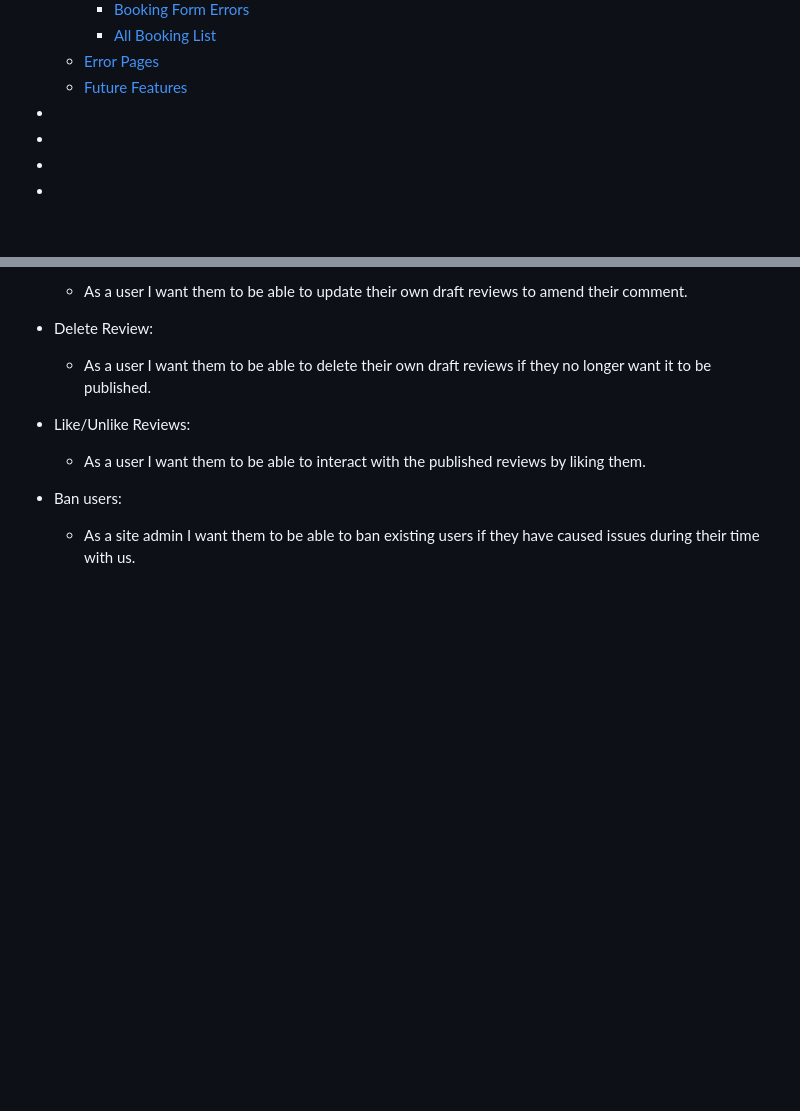
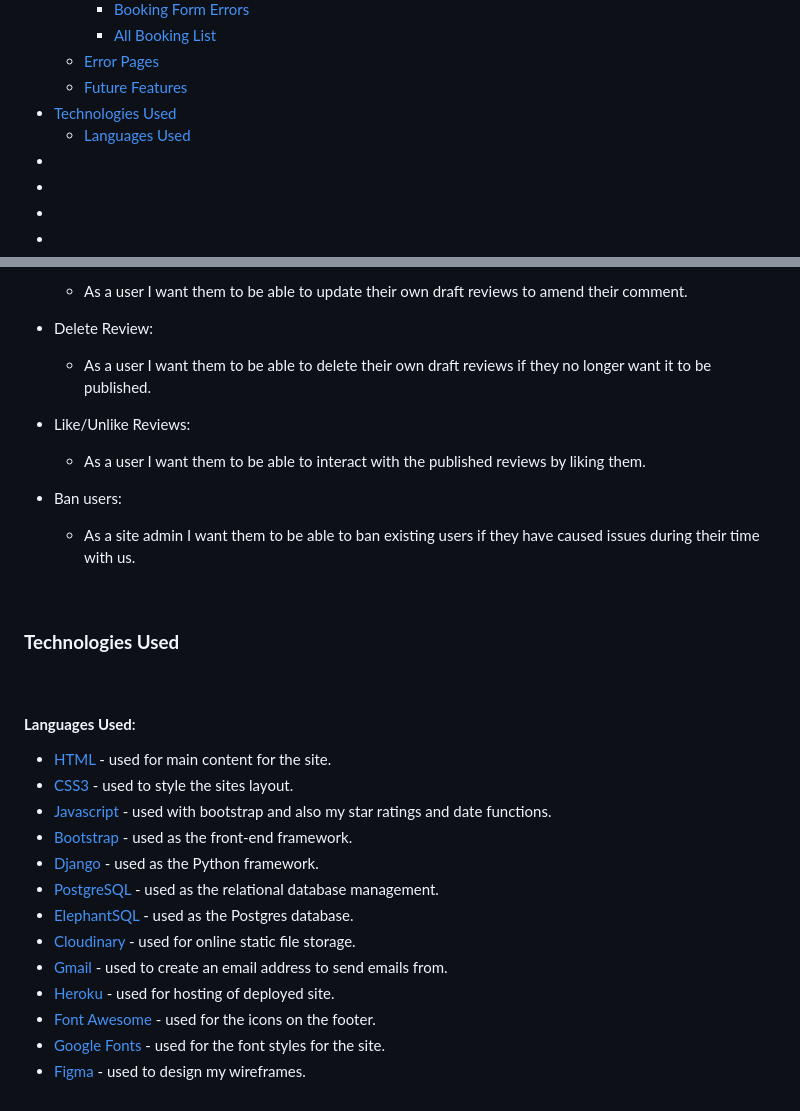
Before and after one commit to LesterCuasay/Project-4, a Markdown page: README.md, 2 parts joined by grey strips. Drawn GitHub-style; blank space fills up the shorter version.

Commit message:
docs - added languages used in readme

```diff
--- a/README.md
+++ b/README.md
@@ -51,7 +51,8 @@ The deployed project can be found here - [Coderscave](https://coders-cave-projec
         - [All Booking List](#all-booking-list-superuser-only)
     - [Error Pages](#error-pages)
     - [Future Features](#future-features)
-- [](#)
+- [Technologies Used](#technologies-used)
+    - [Languages Used](#languages-used)
 - [](#)
 - [](#)
 - [](#)
@@ -444,3 +445,23 @@ There are definitely more functionalities I wanted to implement in this project,
 
 - Ban users:
     - As a site admin I want them to be able to ban existing users if they have caused issues during their time with us.
+
+&nbsp;
+### __Technologies Used__
+
+&nbsp;
+#### __Languages Used__:
+
+- [HTML](https://en.wikipedia.org/wiki/HTML5) - used for main content for the site.
+- [CSS3](https://en.wikipedia.org/wiki/CSS) - used to style the sites layout.
+- [Javascript](https://www.javascript.com/) - used with bootstrap and also my star ratings and date functions.
+- [Bootstrap](https://getbootstrap.com/docs/4.6/getting-started/introduction/) - used as the front-end framework.
+- [Django](https://www.djangoproject.com/) - used as the Python framework.
+- [PostgreSQL](https://www.postgresql.org/) - used as the relational database management.
+- [ElephantSQL](https://www.elephantsql.com/) - used as the Postgres database.
+- [Cloudinary](https://cloudinary.com/) - used for online static file storage.
+- [Gmail](https://www.google.com/gmail/about/) - used to create an email address to send emails from.
+- [Heroku](https://heroku.com/) - used for hosting of deployed site.
+- [Font Awesome](https://fontawesome.com/) - used for the icons on the footer.
+- [Google Fonts](https://fonts.google.com/) - used for the font styles for the site.
+- [Figma](https://www.figma.com/) - used to design my wireframes.
```
